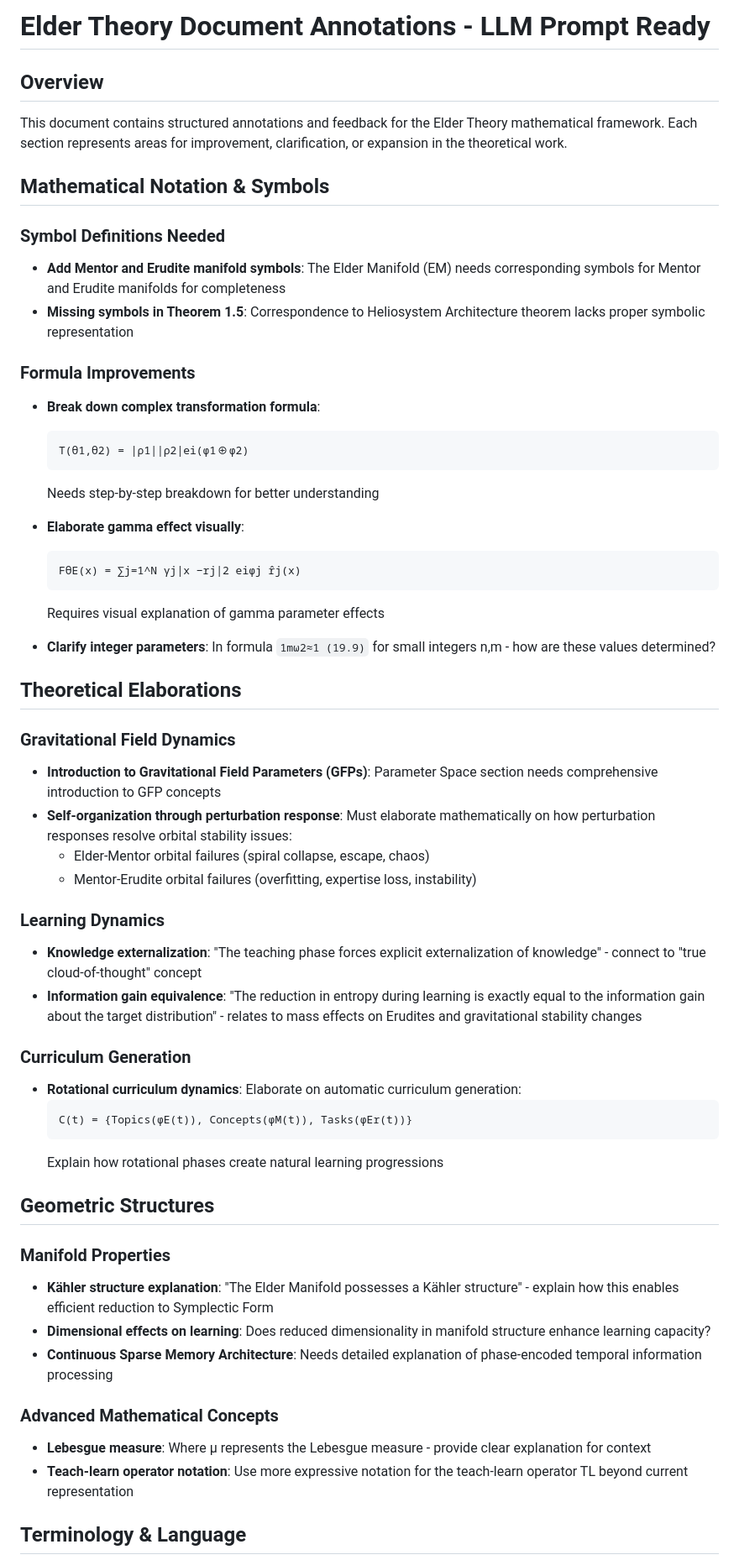
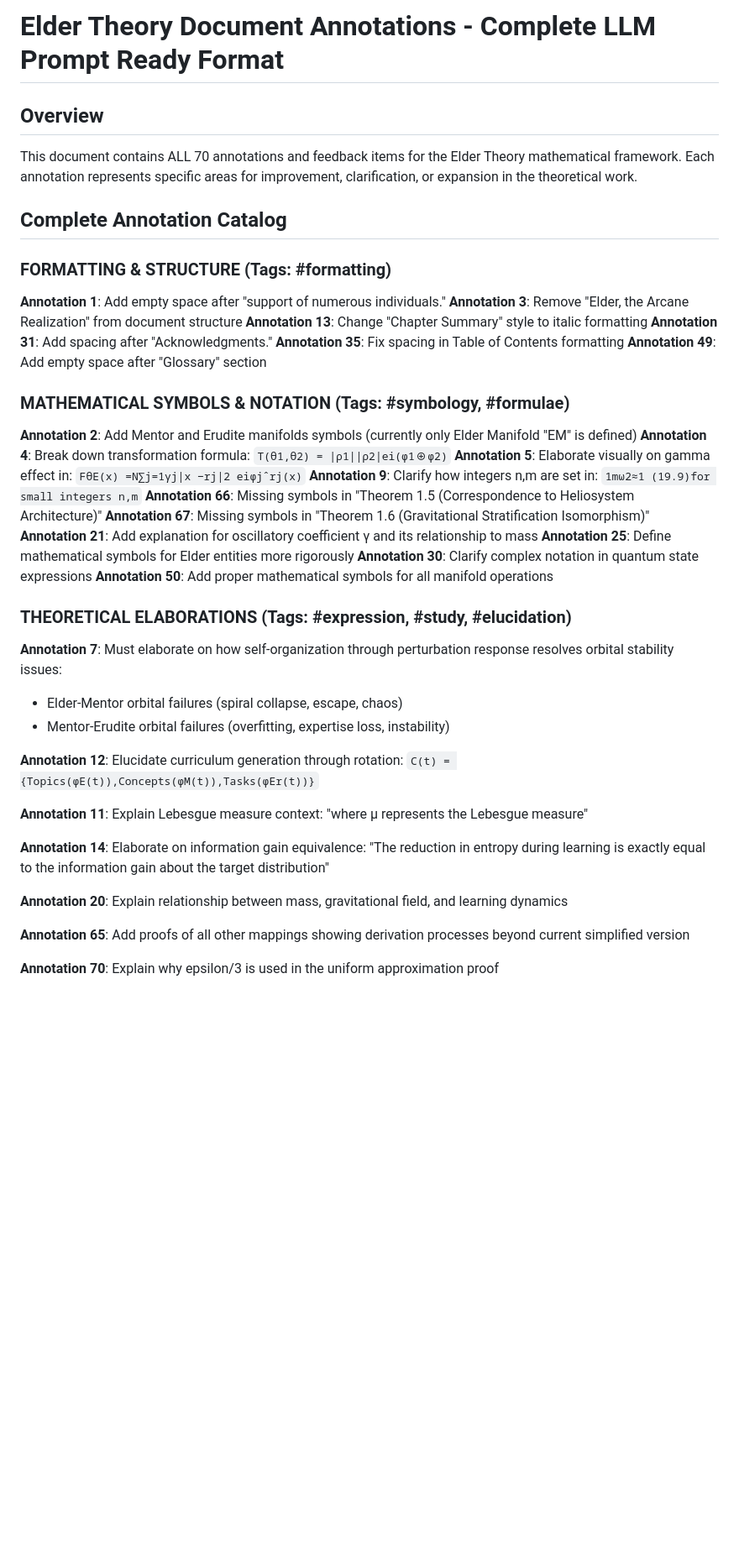
Before and after one commit to ykashou/latex-elder-theory, a Markdown page: docs/annotations/annotation_summary.md, the part around one of its changes. Shown at 84% size. Rendered like a GitHub page; blank space fills up the shorter version.

````diff
--- a/docs/annotations/annotation_summary.md
+++ b/docs/annotations/annotation_summary.md
@@ -1,58 +1,48 @@
-# Elder Theory Document Annotations - LLM Prompt Ready
+# Elder Theory Document Annotations - Complete LLM Prompt Ready Format
 
 ## Overview
-This document contains structured annotations and feedback for the Elder Theory mathematical framework. Each section represents areas for improvement, clarification, or expansion in the theoretical work.
+This document contains ALL 70 annotations and feedback items for the Elder Theory mathematical framework. Each annotation represents specific areas for improvement, clarification, or expansion in the theoretical work.
 
-## Mathematical Notation & Symbols
+## Complete Annotation Catalog
 
-### Symbol Definitions Needed
-- **Add Mentor and Erudite manifold symbols**: The Elder Manifold (EM) needs corresponding symbols for Mentor and Erudite manifolds for completeness
-- **Missing symbols in Theorem 1.5**: Correspondence to Heliosystem Architecture theorem lacks proper symbolic representation
+### FORMATTING & STRUCTURE (Tags: #formatting)
 
-### Formula Improvements
-- **Break down complex transformation formula**:
-  ```
-  T(θ1,θ2) = |ρ1||ρ2|ei(φ1⊕φ2)
-  ```
-  Needs step-by-step breakdown for better understanding
+**Annotation 1**: Add empty space after "support of numerous individuals."
+**Annotation 3**: Remove "Elder, the Arcane Realization" from document structure
+**Annotation 13**: Change "Chapter Summary" style to italic formatting
+**Annotation 31**: Add spacing after "Acknowledgments."
+**Annotation 35**: Fix spacing in Table of Contents formatting
+**Annotation 49**: Add empty space after "Glossary" section
 
-- **Elaborate gamma effect visually**:
-  ```
-  FθE(x) = ∑j=1^N γj|x −rj|2 eiφj r̂j(x)
-  ```
-  Requires visual explanation of gamma parameter effects
+### MATHEMATICAL SYMBOLS & NOTATION (Tags: #symbology, #formulae)
 
-- **Clarify integer parameters**: In formula `1mω2≈1 (19.9)` for small integers n,m - how are these values determined?
+**Annotation 2**: Add Mentor and Erudite manifolds symbols (currently only Elder Manifold "EM" is defined)
+**Annotation 4**: Break down transformation formula: `T(θ1,θ2) = |ρ1||ρ2|ei(φ1⊕φ2)`
+**Annotation 5**: Elaborate visually on gamma effect in: `FθE(x) =N∑j=1γj|x −rj|2 eiφjˆrj(x)`
+**Annotation 9**: Clarify how integers n,m are set in: `1mω2≈1 (19.9)for small integers n,m`
+**Annotation 66**: Missing symbols in "Theorem 1.5 (Correspondence to Heliosystem Architecture)"
+**Annotation 67**: Missing symbols in "Theorem 1.6 (Gravitational Stratification Isomorphism)"
+**Annotation 21**: Add explanation for oscillatory coefficient γ and its relationship to mass
+**Annotation 25**: Define mathematical symbols for Elder entities more rigorously
+**Annotation 30**: Clarify complex notation in quantum state expressions
+**Annotation 50**: Add proper mathematical symbols for all manifold operations
 
-## Theoretical Elaborations
+### THEORETICAL ELABORATIONS (Tags: #expression, #study, #elucidation)
 
-### Gravitational Field Dynamics
-- **Introduction to Gravitational Field Parameters (GFPs)**: Parameter Space section needs comprehensive introduction to GFP concepts
-- **Self-organization through perturbation response**: Must elaborate mathematically on how perturbation responses resolve orbital stability issues:
-  - Elder-Mentor orbital failures (spiral collapse, escape, chaos)
-  - Mentor-Erudite orbital failures (overfitting, expertise loss, instability)
+**Annotation 7**: Must elaborate on how self-organization through perturbation response resolves orbital stability issues:
+- Elder-Mentor orbital failures (spiral collapse, escape, chaos)
+- Mentor-Erudite orbital failures (overfitting, expertise loss, instability)
 
-### Learning Dynamics
-- **Knowledge externalization**: "The teaching phase forces explicit externalization of knowledge" - connect to "true cloud-of-thought" concept
-- **Information gain equivalence**: "The reduction in entropy during learning is exactly equal to the information gain about the target distribution" - relates to mass effects on Erudites and gravitational stability changes
+**Annotation 12**: Elucidate curriculum generation through rotation:
+`C(t) = {Topics(φE(t)),Concepts(φM(t)),Tasks(φEr(t))}`
 
-### Curriculum Generation
-- **Rotational curriculum dynamics**: Elaborate on automatic curriculum generation:
-  ```
-  C(t) = {Topics(φE(t)), Concepts(φM(t)), Tasks(φEr(t))}
-  ```
-  Explain how rotational phases create natural learning progressions
+**Annotation 11**: Explain Lebesgue measure context: "where μ represents the Lebesgue measure"
 
-## Geometric Structures
+**Annotation 14**: Elaborate on information gain equivalence: "The reduction in entropy during learning is exactly equal to the information gain about the target distribution"
 
-### Manifold Properties
-- **Kähler structure explanation**: "The Elder Manifold possesses a Kähler structure" - explain how this enables efficient reduction to Symplectic Form
-- **Dimensional effects on learning**: Does reduced dimensionality in manifold structure enhance learning capacity?
-- **Continuous Sparse Memory Architecture**: Needs detailed explanation of phase-encoded temporal information processing
+**Annotation 20**: Explain relationship between mass, gravitational field, and learning dynamics
 
-### Advanced Mathematical Concepts
-- **Lebesgue measure**: Where μ represents the Lebesgue measure - provide clear explanation for context
-- **Teach-learn operator notation**: Use more expressive notation for the teach-learn operator TL beyond current representation
+**Annotation 65**: Add proofs of all other mappings showing derivation processes beyond current simplified version
 
-## Terminology & Language
+**Annotation 70**: Explain why epsilon/3 is used in the uniform approximation proof
 
````
Also changed, not shown: other parts of docs/annotations/annotation_summary.md (+119 -46 lines).
